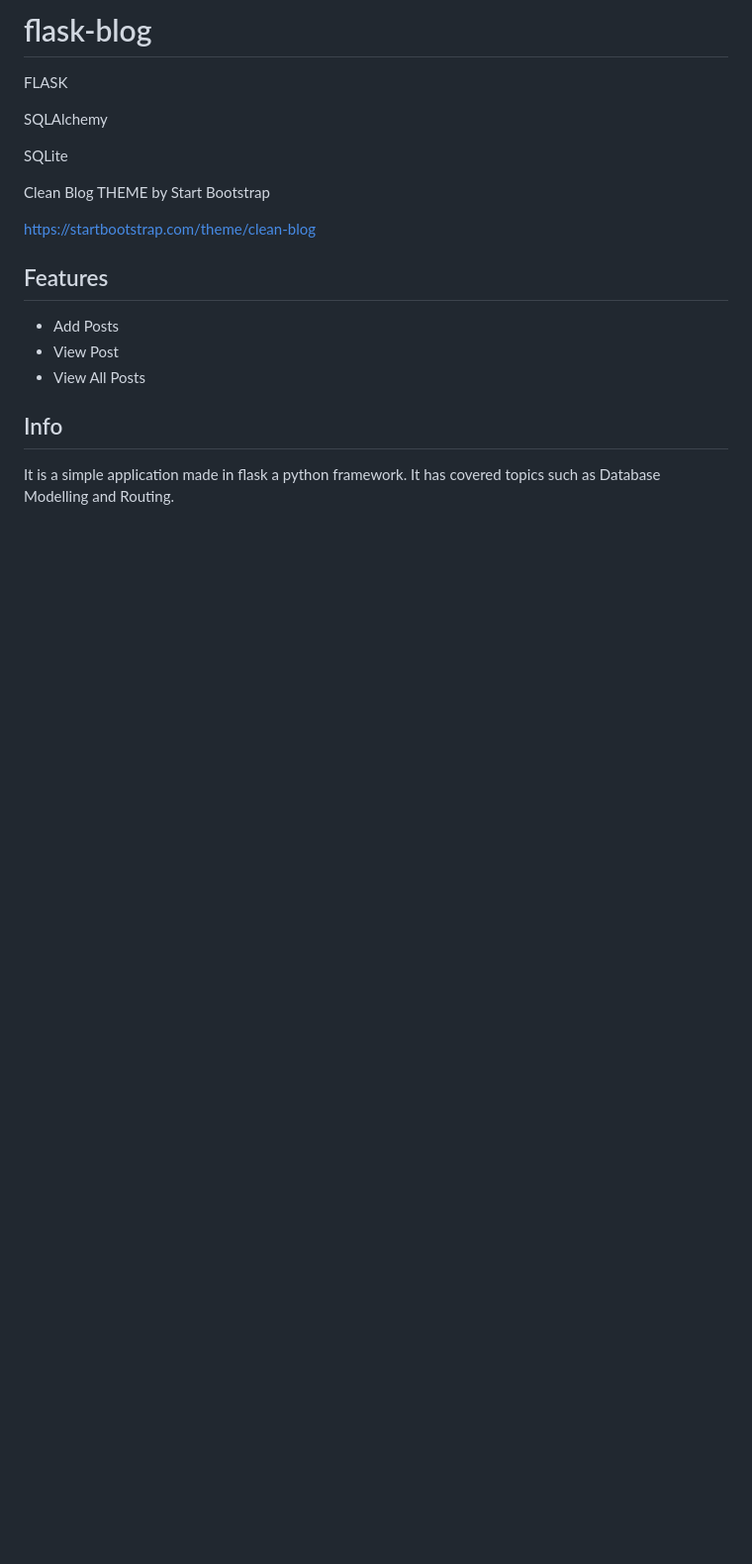
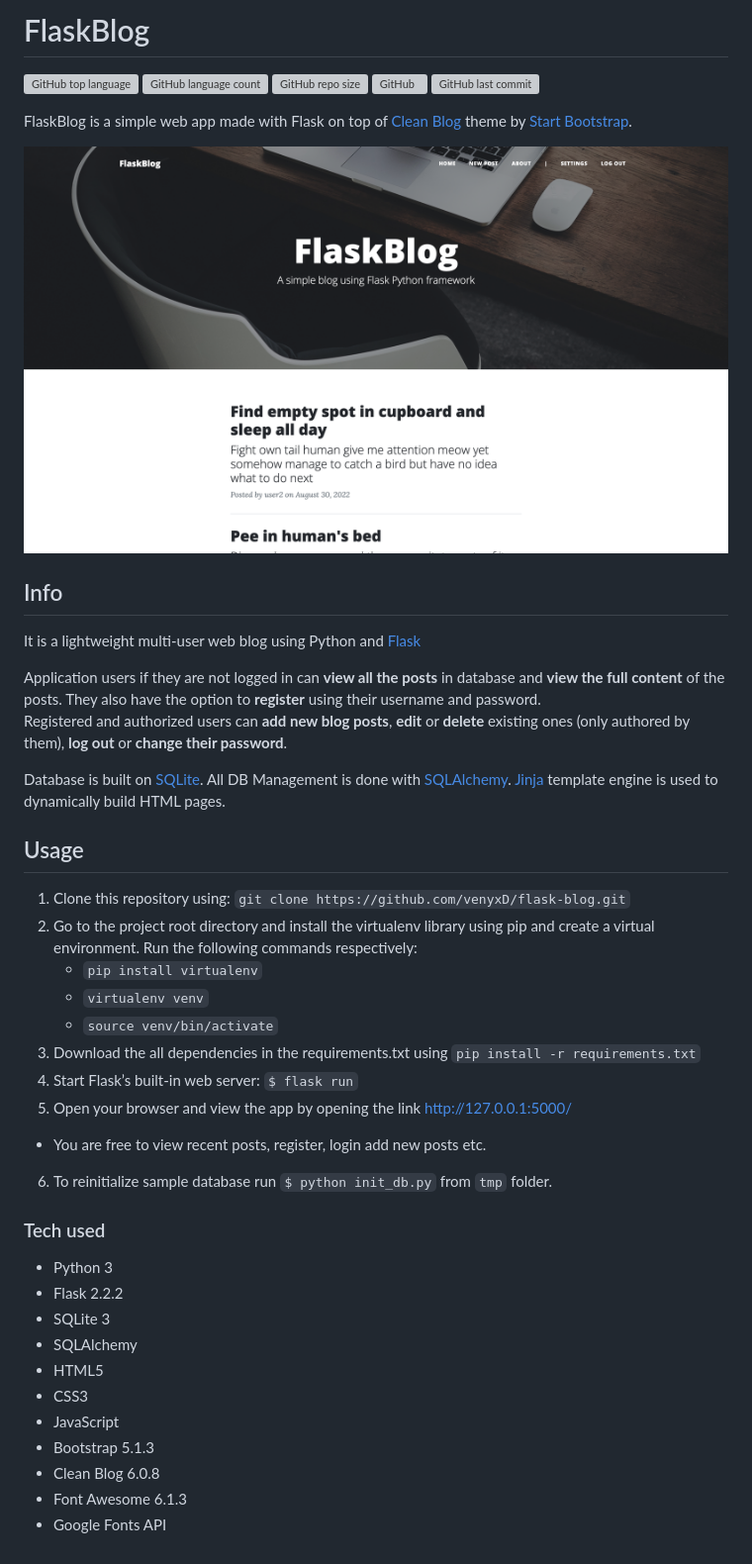
Before and after one commit to ivnvxd/flask-blog, a Markdown page: README.md, the part around the change. Shown: that part at 99% size. Drawn GitHub-style; pictures changed too: tmp/preview.png (added); blank space fills up the shorter version; grey boxes are pictures that could not be loaded.

```diff
--- a/README.md
+++ b/README.md
@@ -1,21 +1,44 @@
-# flask-blog
+# FlaskBlog
+![GitHub top language](https://img.shields.io/github/languages/top/venyxD/flask-blog)
+![GitHub language count](https://img.shields.io/github/languages/count/venyxd/flask-blog)
+![GitHub repo size](https://img.shields.io/github/repo-size/venyxd/flask-blog)
+![GitHub](https://img.shields.io/github/license/venyxd/flask-blog)
+![GitHub last commit](https://img.shields.io/github/last-commit/venyxd/flask-blog)
 
-FLASK
+FlaskBlog is a simple web app made with Flask on top of [Clean Blog](https://startbootstrap.com/theme/clean-blog/) theme by [Start Bootstrap](https://startbootstrap.com/).
 
-SQLAlchemy
+![preview.png](tmp/preview.png)
+## Info
+It is a lightweight multi-user web blog using Python and [Flask](https://flask.palletsprojects.com/)<br />
 
-SQLite
+Application users if they are not logged in can **view all the posts** in database and **view the full content** of the posts. They also have the option to **register** using their username and password.<br />
+Registered and authorized users can **add new blog posts**, **edit** or **delete** existing ones (only authored by them), **log out** or **change their password**.
 
-Clean Blog THEME by Start Bootstrap
+Database is built on [SQLite](https://sqlite.org/). All DB Management is done with [SQLAlchemy](https://www.sqlalchemy.org/). [Jinja](http://jinja.palletsprojects.com/) template engine is used to dynamically build HTML pages.
 
-https://startbootstrap.com/theme/clean-blog
+## Usage
+1. Clone this repository using: `git clone https://github.com/venyxD/flask-blog.git` <br />
+2. Go to the project root directory and install the virtualenv library using pip and create a virtual environment. Run the following commands respectively:
+   * `pip install virtualenv`
+   * `virtualenv venv`
+   * `source venv/bin/activate`
+3. Download the all dependencies in the requirements.txt using `pip install -r requirements.txt`
+4. Start Flask’s built-in web server: `$ flask run`
+5. Open your browser and view the app by opening the link http://127.0.0.1:5000/
 
-## Features
+* You are free to view recent posts, register, login add new posts etc.
 
-* Add Posts
-* View Post
-* View All Posts
+6. To reinitialize sample database run `$ python init_db.py` from `tmp` folder.
 
-## Info
-
-It is a simple application made in flask a python framework. It has covered topics such as Database Modelling and Routing.
+### Tech used
+* Python 3
+* Flask 2.2.2
+* SQLite 3
+* SQLAlchemy
+* HTML5
+* CSS3
+* JavaScript
+* Bootstrap 5.1.3
+* Clean Blog 6.0.8
+* Font Awesome 6.1.3
+* Google Fonts API
```
